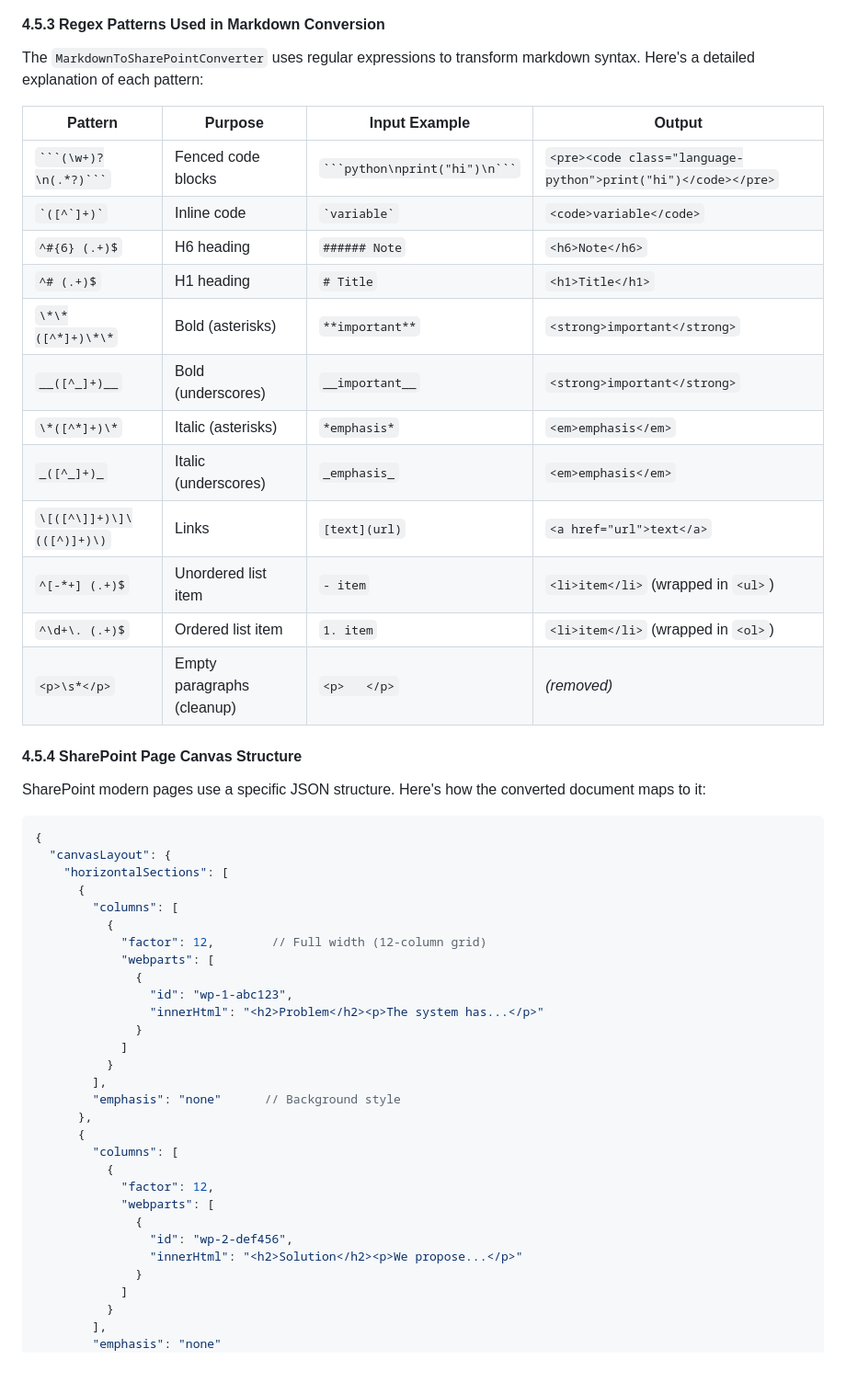
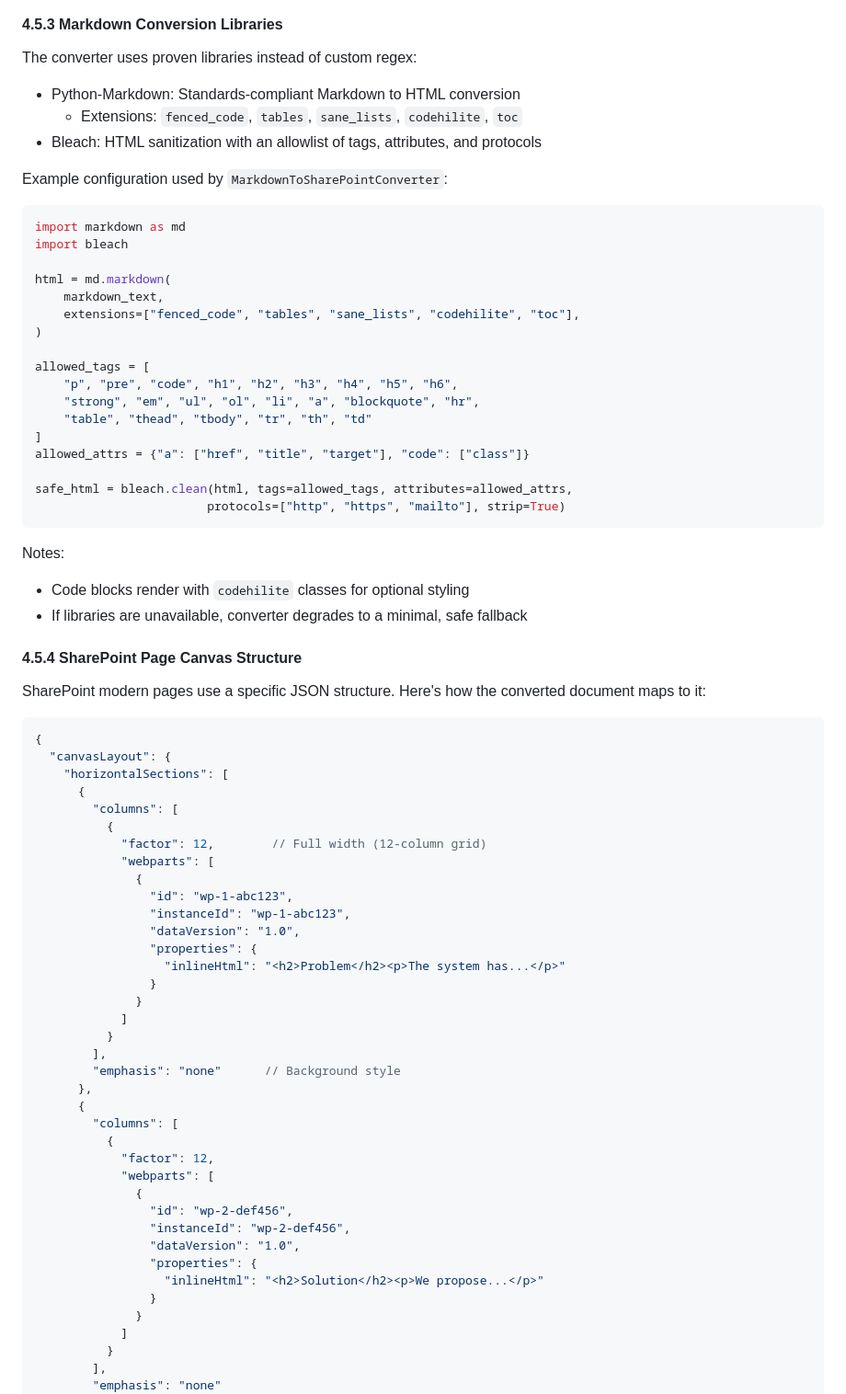
Before and after one commit to rnerurkar/engen, a Markdown page: DESIGN_DOCUMENT.md, the part around one of its changes. Shown at 92% size. GitHub-like rendering; blank space fills up the shorter version.

Commit message:
docs: reflect switch to Python-Markdown + Bleach conversion and fix SharePoint web part schema in canvas JSON

````diff
--- a/DESIGN_DOCUMENT.md
+++ b/DESIGN_DOCUMENT.md
@@ -861,24 +855,39 @@ sequenceDiagram
     deactivate Pub
 ```
 
-#### 4.5.3 Regex Patterns Used in Markdown Conversion
+#### 4.5.3 Markdown Conversion Libraries
 
-The `MarkdownToSharePointConverter` uses regular expressions to transform markdown syntax. Here's a detailed explanation of each pattern:
+The converter uses proven libraries instead of custom regex:
 
-| Pattern | Purpose | Input Example | Output |
-|---------|---------|---------------|--------|
-| `` ```(\w+)?\n(.*?)``` `` | Fenced code blocks | `` ```python\nprint("hi")\n``` `` | `<pre><code class="language-python">print("hi")</code></pre>` |
-| `` `([^`]+)` `` | Inline code | `` `variable` `` | `<code>variable</code>` |
-| `^#{6} (.+)$` | H6 heading | `###### Note` | `<h6>Note</h6>` |
-| `^# (.+)$` | H1 heading | `# Title` | `<h1>Title</h1>` |
-| `\*\*([^*]+)\*\*` | Bold (asterisks) | `**important**` | `<strong>important</strong>` |
-| `__([^_]+)__` | Bold (underscores) | `__important__` | `<strong>important</strong>` |
-| `\*([^*]+)\*` | Italic (asterisks) | `*emphasis*` | `<em>emphasis</em>` |
-| `_([^_]+)_` | Italic (underscores) | `_emphasis_` | `<em>emphasis</em>` |
-| `\[([^\]]+)\]\(([^)]+)\)` | Links | `[text](url)` | `<a href="url">text</a>` |
-| `^[-*+] (.+)$` | Unordered list item | `- item` | `<li>item</li>` (wrapped in `<ul>`) |
-| `^\d+\. (.+)$` | Ordered list item | `1. item` | `<li>item</li>` (wrapped in `<ol>`) |
-| `<p>\s*</p>` | Empty paragraphs (cleanup) | `<p>   </p>` | *(removed)* |
+- Python-Markdown: Standards-compliant Markdown to HTML conversion
+  - Extensions: `fenced_code`, `tables`, `sane_lists`, `codehilite`, `toc`
+- Bleach: HTML sanitization with an allowlist of tags, attributes, and protocols
+
+Example configuration used by `MarkdownToSharePointConverter`:
+
+```python
+import markdown as md
+import bleach
+
+html = md.markdown(
+    markdown_text,
+    extensions=["fenced_code", "tables", "sane_lists", "codehilite", "toc"],
+)
+
+allowed_tags = [
+    "p", "pre", "code", "h1", "h2", "h3", "h4", "h5", "h6",
+    "strong", "em", "ul", "ol", "li", "a", "blockquote", "hr",
+    "table", "thead", "tbody", "tr", "th", "td"
+]
+allowed_attrs = {"a": ["href", "title", "target"], "code": ["class"]}
+
+safe_html = bleach.clean(html, tags=allowed_tags, attributes=allowed_attrs,
+                        protocols=["http", "https", "mailto"], strip=True)
+```
+
+Notes:
+- Code blocks render with `codehilite` classes for optional styling
+- If libraries are unavailable, converter degrades to a minimal, safe fallback
 
 #### 4.5.4 SharePoint Page Canvas Structure
 
@@ -895,7 +904,11 @@ SharePoint modern pages use a specific JSON structure. Here's how the converted
             "webparts": [
               {
                 "id": "wp-1-abc123",
-                "innerHtml": "<h2>Problem</h2><p>The system has...</p>"
+                "instanceId": "wp-1-abc123",
+                "dataVersion": "1.0",
+                "properties": {
+                  "inlineHtml": "<h2>Problem</h2><p>The system has...</p>"
+                }
               }
             ]
           }
@@ -909,7 +922,11 @@ SharePoint modern pages use a specific JSON structure. Here's how the converted
             "webparts": [
               {
                 "id": "wp-2-def456",
-                "innerHtml": "<h2>Solution</h2><p>We propose...</p>"
+                "instanceId": "wp-2-def456",
+                "dataVersion": "1.0",
+                "properties": {
+                  "inlineHtml": "<h2>Solution</h2><p>We propose...</p>"
+                }
               }
             ]
           }
````
Also changed, not shown: other parts of DESIGN_DOCUMENT.md (+15 -21 lines).
